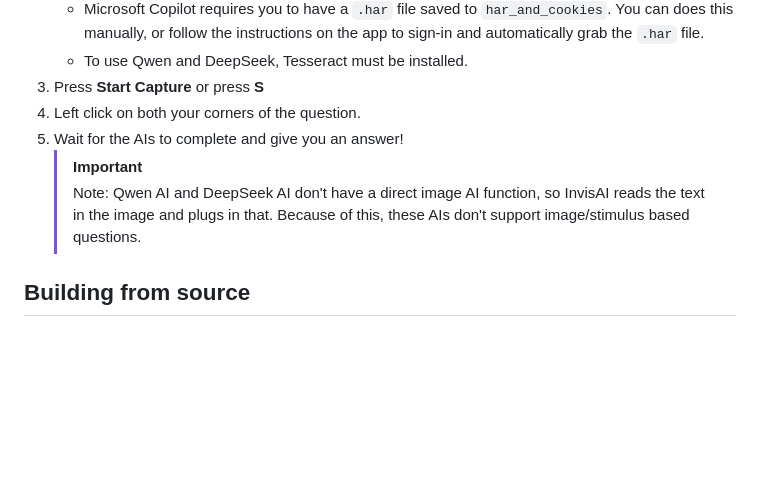
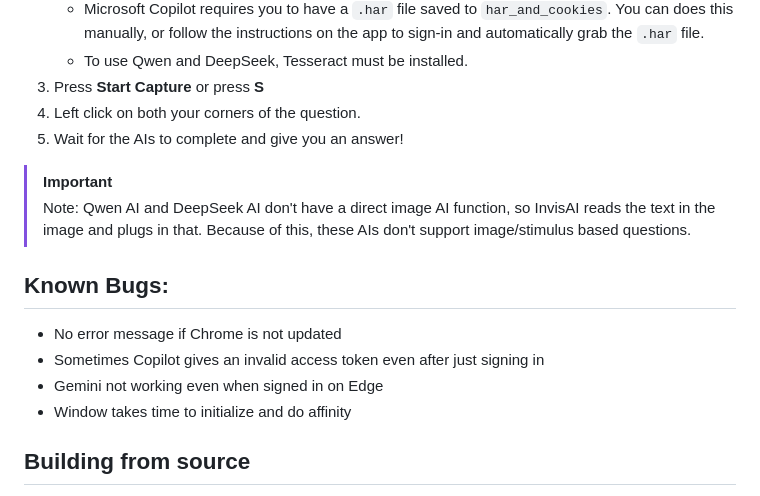
Before and after one commit to ruskcoder/InvisAI-Cluely-Free-ProctorioEvader, a Markdown page: README.md, the part around the change. GitHub-like rendering; blank space fills up the shorter version.

Commit message:
Added known bugs to README

```diff
--- a/README.md
+++ b/README.md
@@ -53,8 +53,14 @@ All the features in this app make it perfect to be undetectable to Proctorio!
 3. Press **Start Capture** or press **S**
 4. Left click on both your corners of the question.
 5. Wait for the AIs to complete and give you an answer!
-    > [!IMPORTANT]
-    > Note: Qwen AI and DeepSeek AI don't have a direct image AI function, so InvisAI reads the text in the image and plugs in that. Because of this, these AIs don't support image/stimulus based questions.
+> [!IMPORTANT]
+> Note: Qwen AI and DeepSeek AI don't have a direct image AI function, so InvisAI reads the text in the image and plugs in that. Because of this, these AIs don't support image/stimulus based questions.
+
+## Known Bugs:
+- No error message if Chrome is not updated
+- Sometimes Copilot gives an invalid access token even after just signing in
+- Gemini not working even when signed in on Edge
+- Window takes time to initialize and do affinity
 
 ## Building from source
 1. Make sure you have Python and Git installed
```
